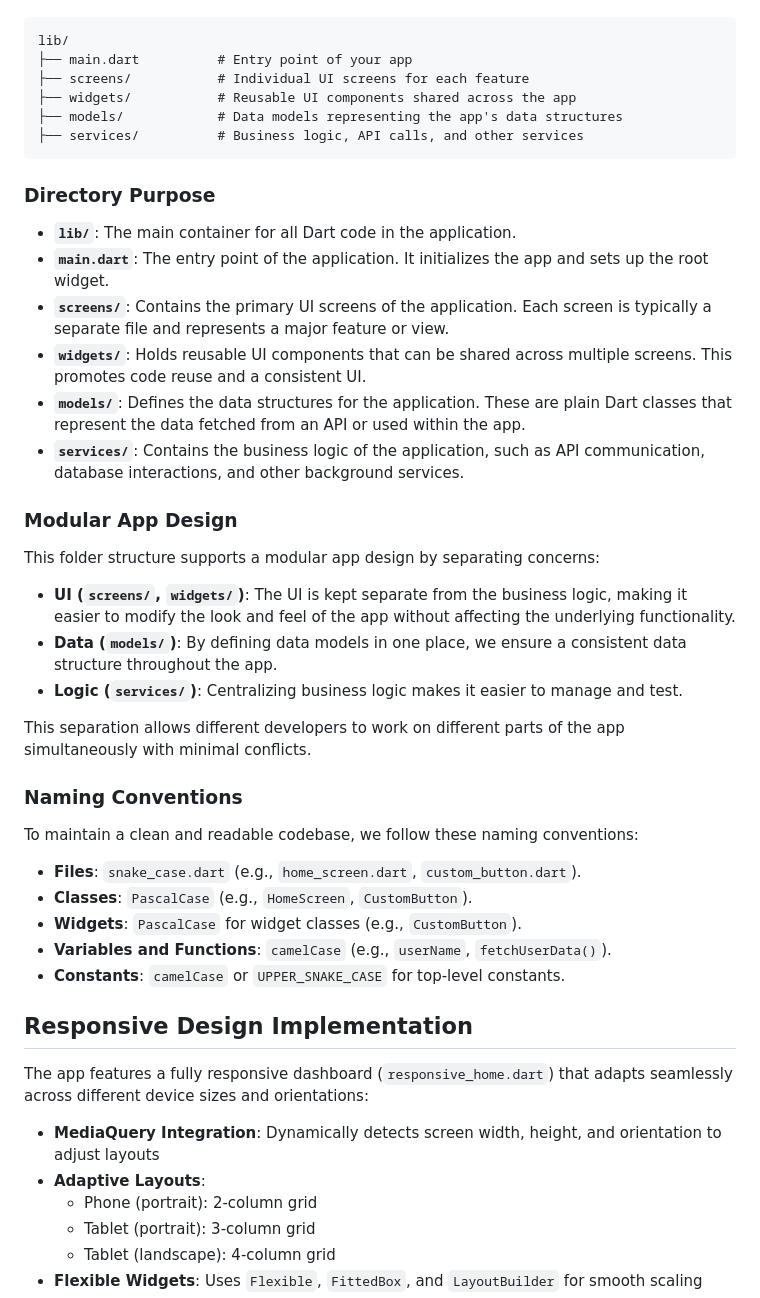
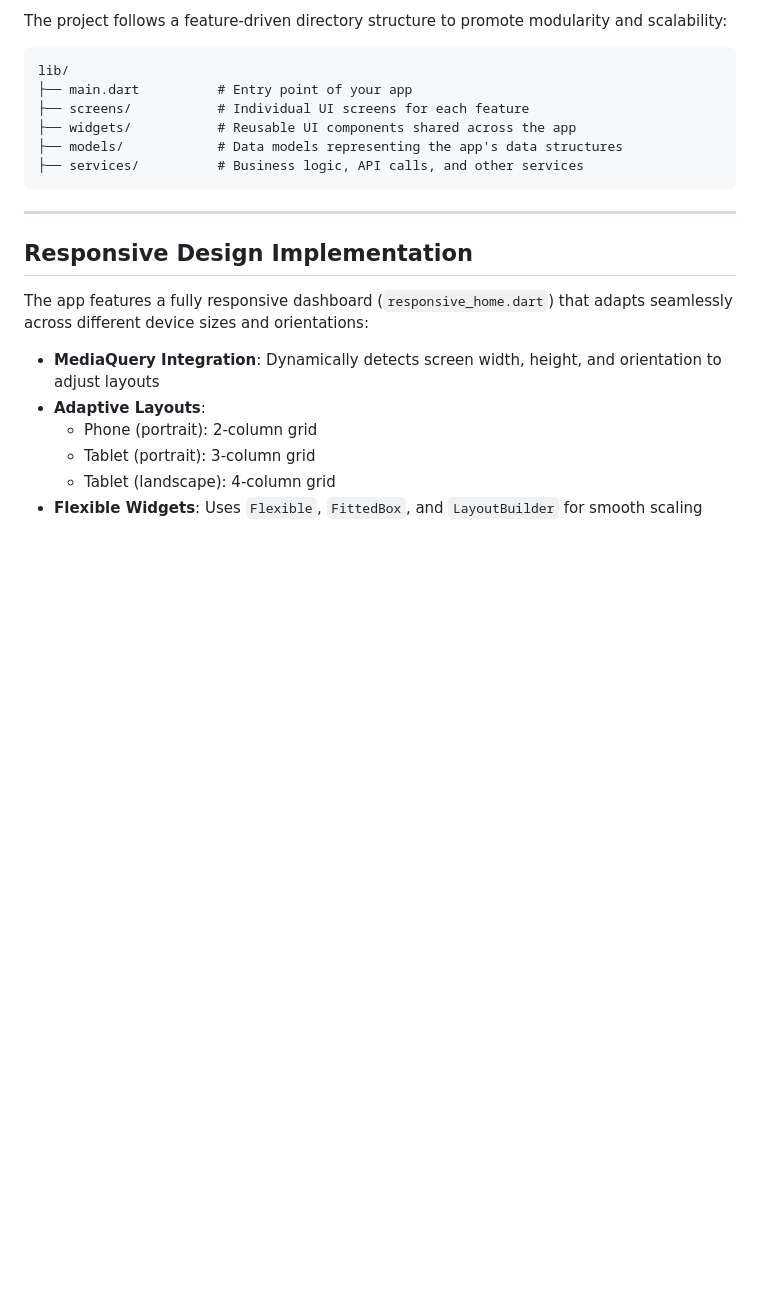
Before and after one commit to kalviumcommunity/S86-sovietunion, a Markdown page: README.md, the part around one of its changes. GitHub-like rendering; blank space fills up the shorter version.

````diff
--- a/README.md
+++ b/README.md
@@ -8,3 +76,4 @@ The project follows a feature-driven directory structure to promote modularity a
+The project follows a feature-driven directory structure to promote modularity and scalability:
 
 ```
 lib/
@@ -15,34 +84,7 @@ lib/
 ├── services/          # Business logic, API calls, and other services
 ```
 
-### Directory Purpose
-
-- **`lib/`**: The main container for all Dart code in the application.
-- **`main.dart`**: The entry point of the application. It initializes the app and sets up the root widget.
-- **`screens/`**: Contains the primary UI screens of the application. Each screen is typically a separate file and represents a major feature or view.
-- **`widgets/`**: Holds reusable UI components that can be shared across multiple screens. This promotes code reuse and a consistent UI.
-- **`models/`**: Defines the data structures for the application. These are plain Dart classes that represent the data fetched from an API or used within the app.
-- **`services/`**: Contains the business logic of the application, such as API communication, database interactions, and other background services.
-
-### Modular App Design
-
-This folder structure supports a modular app design by separating concerns:
-
-- **UI (`screens/`, `widgets/`)**: The UI is kept separate from the business logic, making it easier to modify the look and feel of the app without affecting the underlying functionality.
-- **Data (`models/`)**: By defining data models in one place, we ensure a consistent data structure throughout the app.
-- **Logic (`services/`)**: Centralizing business logic makes it easier to manage and test.
-
-This separation allows different developers to work on different parts of the app simultaneously with minimal conflicts.
-
-### Naming Conventions
-
-To maintain a clean and readable codebase, we follow these naming conventions:
-
-- **Files**: `snake_case.dart` (e.g., `home_screen.dart`, `custom_button.dart`).
-- **Classes**: `PascalCase` (e.g., `HomeScreen`, `CustomButton`).
-- **Widgets**: `PascalCase` for widget classes (e.g., `CustomButton`).
-- **Variables and Functions**: `camelCase` (e.g., `userName`, `fetchUserData()`).
-- **Constants**: `camelCase` or `UPPER_SNAKE_CASE` for top-level constants.
+---
 
 ## Responsive Design Implementation
 
````
Also changed, not shown: other parts of README.md (+72 -4 lines).
